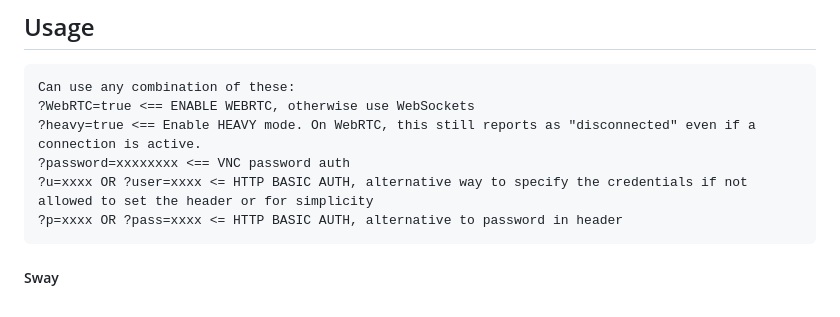
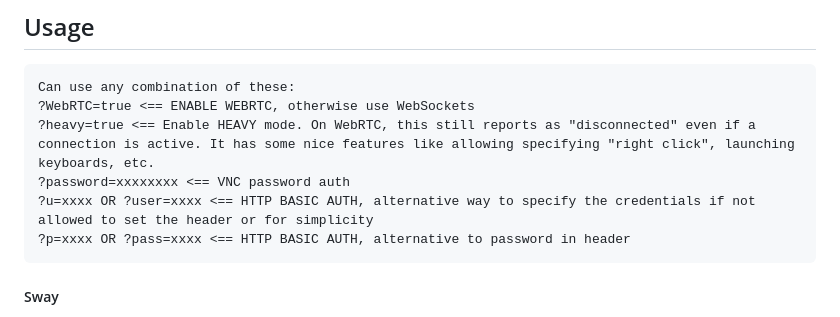
Before and after one commit to ris-work/html5-wayland-x11, a Markdown page: README.md, the part around the change. GitHub-like rendering.

Commit message:
docs, enhance, parameters
FossilOrigin-Name: 8c7341ef20f9da49983d210466c6ecbfd49192d85a35b89936a33c45895b7999

````diff
--- a/README.md
+++ b/README.md
@@ -87,10 +87,10 @@ fw.exe
 ```
 Can use any combination of these:
 ?WebRTC=true <== ENABLE WEBRTC, otherwise use WebSockets
-?heavy=true <== Enable HEAVY mode. On WebRTC, this still reports as "disconnected" even if a connection is active.
+?heavy=true <== Enable HEAVY mode. On WebRTC, this still reports as "disconnected" even if a connection is active. It has some nice features like allowing specifying "right click", launching keyboards, etc.
 ?password=xxxxxxxx <== VNC password auth
-?u=xxxx OR ?user=xxxx <= HTTP BASIC AUTH, alternative way to specify the credentials if not allowed to set the header or for simplicity
-?p=xxxx OR ?pass=xxxx <= HTTP BASIC AUTH, alternative to password in header
+?u=xxxx OR ?user=xxxx <== HTTP BASIC AUTH, alternative way to specify the credentials if not allowed to set the header or for simplicity
+?p=xxxx OR ?pass=xxxx <== HTTP BASIC AUTH, alternative to password in header
 ```
 ##### Sway
 Ctrl+Drag to move windows
````
